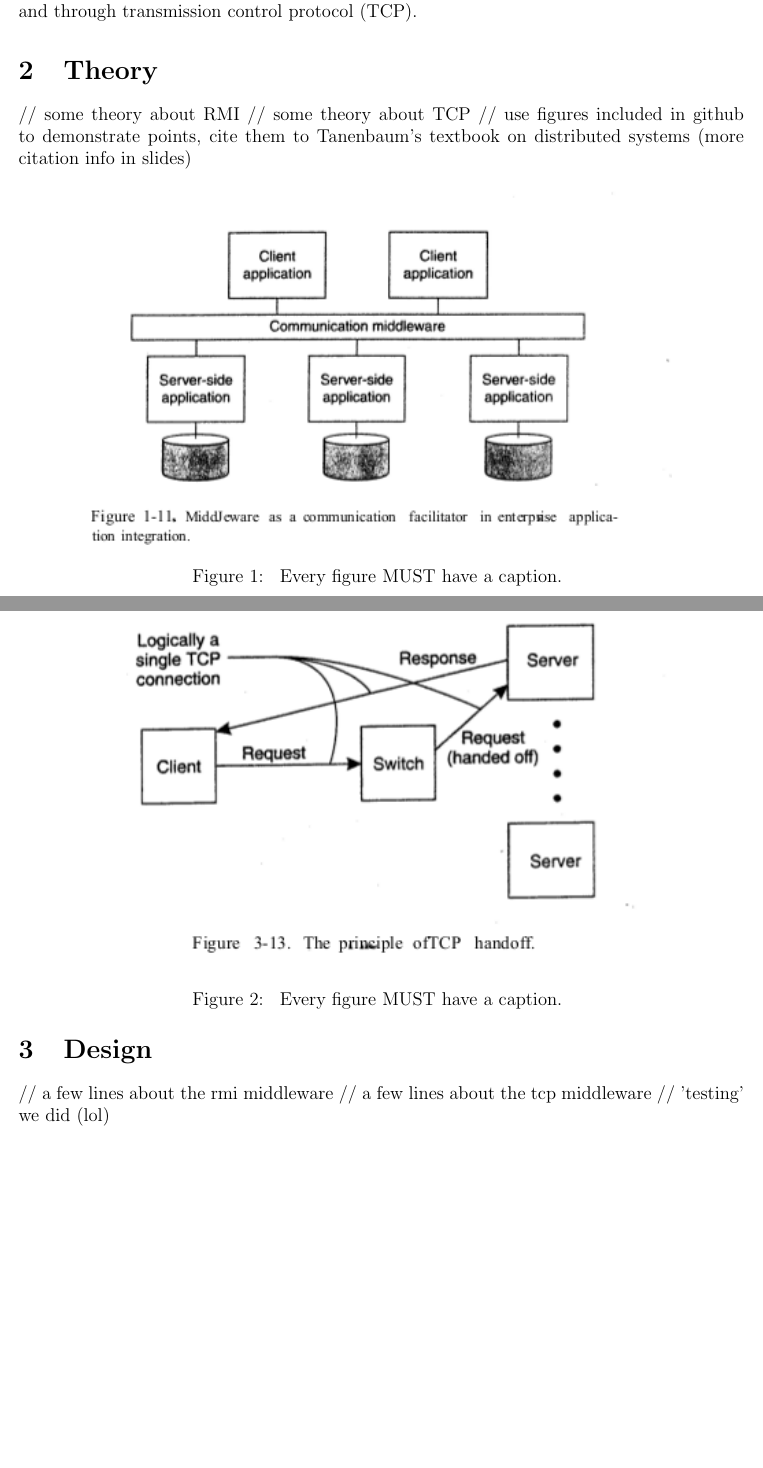
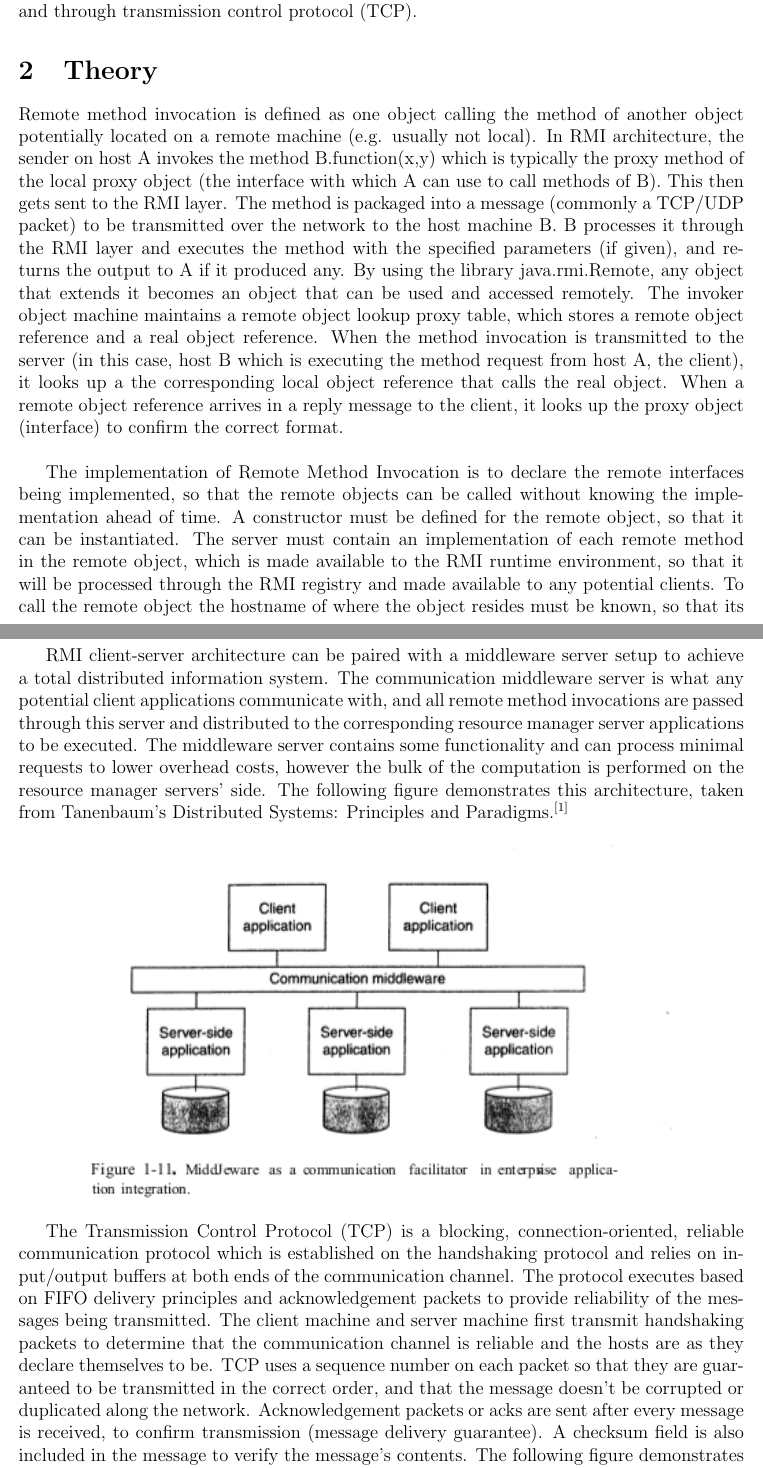
Before and after one commit to dolphinpink/distributed, a LaTeX document (phase1report.tex): two parts of pages 1 and 2 of 2 before the commit and two parts of pages 1 and 2 of 4 after it, joined at a grey line, cut so that both start at the same text, the shorter picture padded with empty space. Compiled offline with pdfLaTeX.

Commit message:
Add files via upload

```diff
--- a/phase1report.tex
+++ b/phase1report.tex
@@ -29,10 +29,11 @@
 The goal of our project is to design and develop a distributed system where clients can make requests and servers deliver responses based upon them, with the use of a middleware server. The aim is to develop this system using two protocols, remote method invocation and through transmission control protocol (TCP).
 
 \section{Theory}
+Remote method invocation is defined as one object calling the method of another object potentially located on a remote machine (e.g. usually not local). In RMI architecture, the sender on host A invokes the method B.function(x,y) which is typically the proxy method of the local proxy object (the interface with which A can use to call methods of B). This then gets sent to the RMI layer. The method is packaged into a message (commonly a TCP/UDP packet) to be transmitted over the network to the host machine B. B processes it through the RMI layer and executes the method with the specified parameters (if given), and returns the output to A if it produced any. By using the library java.rmi.Remote, any object that extends it becomes an object that can be used and accessed remotely. The invoker object machine maintains a remote object lookup proxy table, which stores a remote object reference and a real object reference. When the method invocation is transmitted to the server (in this case, host B which is executing the method request from host A, the client), it looks up a the corresponding local object reference that calls the real object. When a remote object reference arrives in a reply message to the client, it looks up the proxy object (interface) to confirm the correct format. \\
 
-// some theory about RMI
-// some theory about TCP
-// use figures included in github to demonstrate points, cite them to Tanenbaum's textbook on distributed systems (more citation info in slides)
+The implementation of Remote Method Invocation is to declare the remote interfaces being implemented, so that the remote objects can be called without knowing the implementation ahead of time. A constructor must be defined for the remote object, so that it can be instantiated. The server must contain an implementation of each remote method in the remote object, which is made available to the RMI runtime environment, so that it will be processed through the RMI registry and made available to any potential clients. To call the remote object the hostname of where the object resides must be known, so that its RMIRegistry can be referenced. \\
+
+RMI client-server architecture can be paired with a  middleware server setup to achieve a total distributed information system. The communication middleware server is what any potential client applications communicate with, and all remote method invocations are passed through this server and distributed to the corresponding resource manager server applications to be executed. The middleware server contains some functionality and can process minimal requests to lower overhead costs, however the bulk of the computation is performed on the resource manager servers' side. The following figure demonstrates this architecture, taken from Tanenbaum's Distributed Systems: Principles and Paradigms$.^{[1]}$
 
 
 \begin{figure}[ht]
@@ -44,15 +45,13 @@ The goal of our project is to design and develop a distributed system where clie
 	% You can add this extention yourself as it seen below
 	% both notations are correct but above has more flexibility
 	%\includegraphics[width=1.0\columnwidth]{sr_setup.pdf}
-	\caption{
-		\label{fig:samplesetup} % spaces are big no-no withing labels
-		% things like fig: are optional in the label but it helps
-		% to orient yourself when you have multiple figures,
-		% equations and tables
-		Every figure MUST have a caption.
-	}
+
 \end{figure}
 
+The Transmission Control Protocol (TCP) is a blocking, connection-oriented, reliable communication protocol which is established on the handshaking protocol and relies on input/output buffers at both ends of the communication channel. The protocol executes based on FIFO delivery principles and acknowledgement packets to provide reliability of the messages being transmitted. The client machine and server machine first transmit handshaking packets to determine that the communication channel is reliable and the hosts are as they declare themselves to be. TCP uses a sequence number on each packet so that they are guaranteed to be transmitted in the correct order, and that the message doesn't be corrupted or duplicated along the network. Acknowledgement packets or acks are sent after every message is received, to confirm transmission (message delivery guarantee). A checksum field is also included in the message to verify the message's contents. The following figure demonstrates the TCP protcol between an example client machine and several servers, processed through a switch (or middleware server)$.^{[1]}$\\
+
+
+In Java, messages can be passed through TCP by using streams of data transmitted over sockets. This also allows objects/methods to be passed over client and server machines, so that objects and methods can be remotely accessed and executed. These streams can be in in XML or JSON, for easy read/write capabilities.
 
 \begin{figure}[ht]
 	% read manual to see what [ht] means and for other possible options
@@ -63,19 +62,8 @@ The goal of our project is to design and develop a distributed system where clie
 	% You can add this extention yourself as it seen below
 	% both notations are correct but above has more flexibility
 	%\includegraphics[width=1.0\columnwidth]{sr_setup.pdf}
-	\caption{
-		\label{fig:samplesetup} % spaces are big no-no withing labels
-		% things like fig: are optional in the label but it helps
-		% to orient yourself when you have multiple figures,
-		% equations and tables
-		Every figure MUST have a caption.
-	}
+
 \end{figure}
-
-
 
 \section{Design}
 
-// a few lines about the rmi middleware
-// a few lines about the tcp middleware
-// 'testing' we did (lol)
```
Also changed, not shown: phase1report.pdf, phase1report.tex (7 more changed lines).
